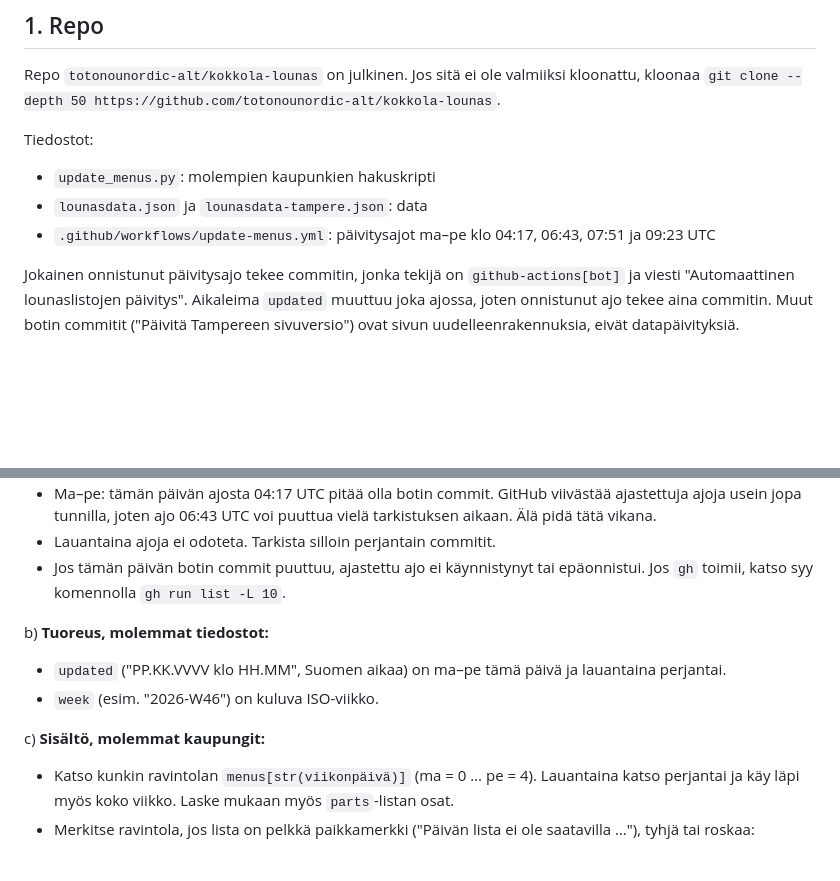
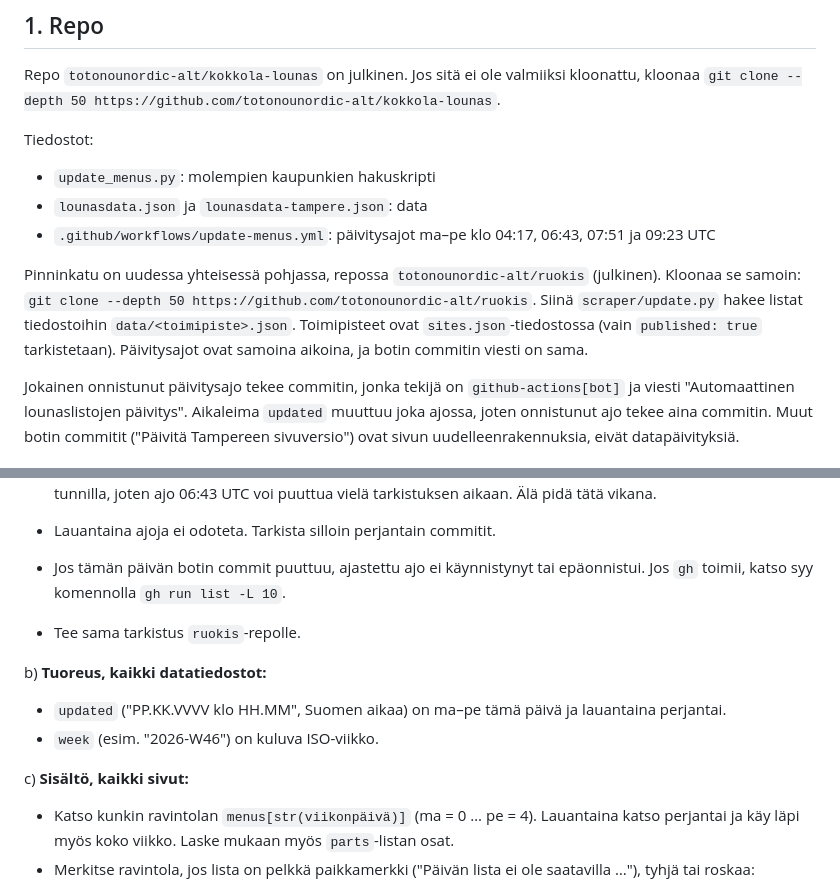
Before and after one commit to totonounordic-alt/kokkola-lounas, a Markdown page: docs/aamutarkistus.md, 2 parts joined by grey strips. GitHub-like rendering; blank space fills up the shorter version.

```diff
--- a/docs/aamutarkistus.md
+++ b/docs/aamutarkistus.md
@@ -33,6 +34,12 @@ Tiedostot:
 - `lounasdata.json` ja `lounasdata-tampere.json`: data
 - `.github/workflows/update-menus.yml`: päivitysajot ma–pe klo 04:17, 06:43, 07:51 ja 09:23 UTC
 
+Pinninkatu on uudessa yhteisessä pohjassa, repossa `totonounordic-alt/ruokis` (julkinen).
+Kloonaa se samoin: `git clone --depth 50 https://github.com/totonounordic-alt/ruokis`.
+Siinä `scraper/update.py` hakee listat tiedostoihin `data/<toimipiste>.json`. Toimipisteet ovat
+`sites.json`-tiedostossa (vain `published: true` tarkistetaan). Päivitysajot ovat samoina
+aikoina, ja botin commitin viesti on sama.
+
 Jokainen onnistunut päivitysajo tekee commitin, jonka tekijä on `github-actions[bot]` ja viesti
 "Automaattinen lounaslistojen päivitys". Aikaleima `updated` muuttuu joka ajossa, joten
 onnistunut ajo tekee aina commitin. Muut botin commitit ("Päivitä Tampereen sivuversio") ovat
@@ -48,11 +55,13 @@ a) **Päivitysajot:** `git log --format='%ci | %an | %s' -20`.
    - Jos tämän päivän botin commit puuttuu, ajastettu ajo ei käynnistynyt tai epäonnistui.
      Jos `gh` toimii, katso syy komennolla `gh run list -L 10`.
 
-b) **Tuoreus, molemmat tiedostot:**
+   - Tee sama tarkistus `ruokis`-repolle.
+
+b) **Tuoreus, kaikki datatiedostot:**
    - `updated` ("PP.KK.VVVV klo HH.MM", Suomen aikaa) on ma–pe tämä päivä ja lauantaina perjantai.
    - `week` (esim. "2026-W46") on kuluva ISO-viikko.
 
-c) **Sisältö, molemmat kaupungit:**
+c) **Sisältö, kaikki sivut:**
    - Katso kunkin ravintolan `menus[str(viikonpäivä)]` (ma = 0 … pe = 4). Lauantaina katso
      perjantai ja käy läpi myös koko viikko. Laske mukaan myös `parts`-listan osat.
    - Merkitse ravintola, jos lista on pelkkä paikkamerkki ("Päivän lista ei ole saatavilla …"),
```
Also changed, not shown: other parts of docs/aamutarkistus.md (+16 -10 lines).
